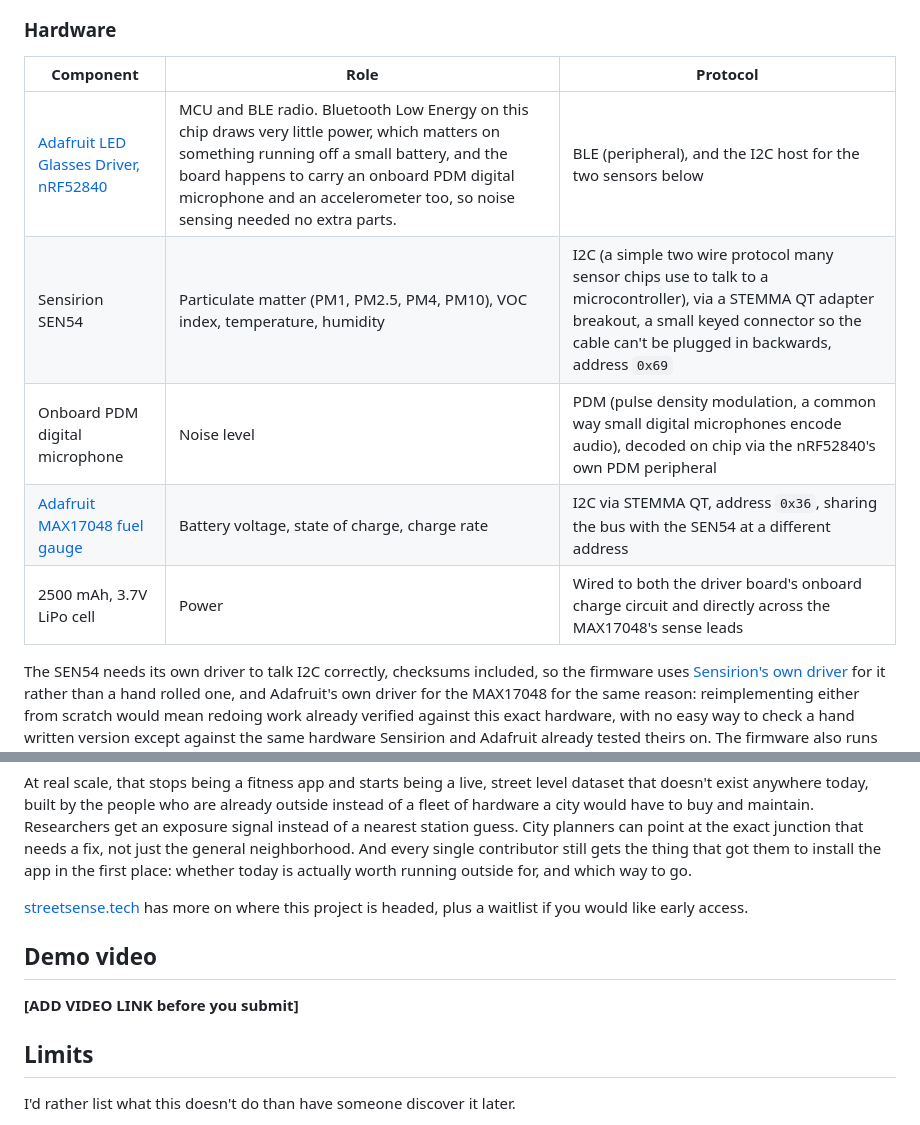
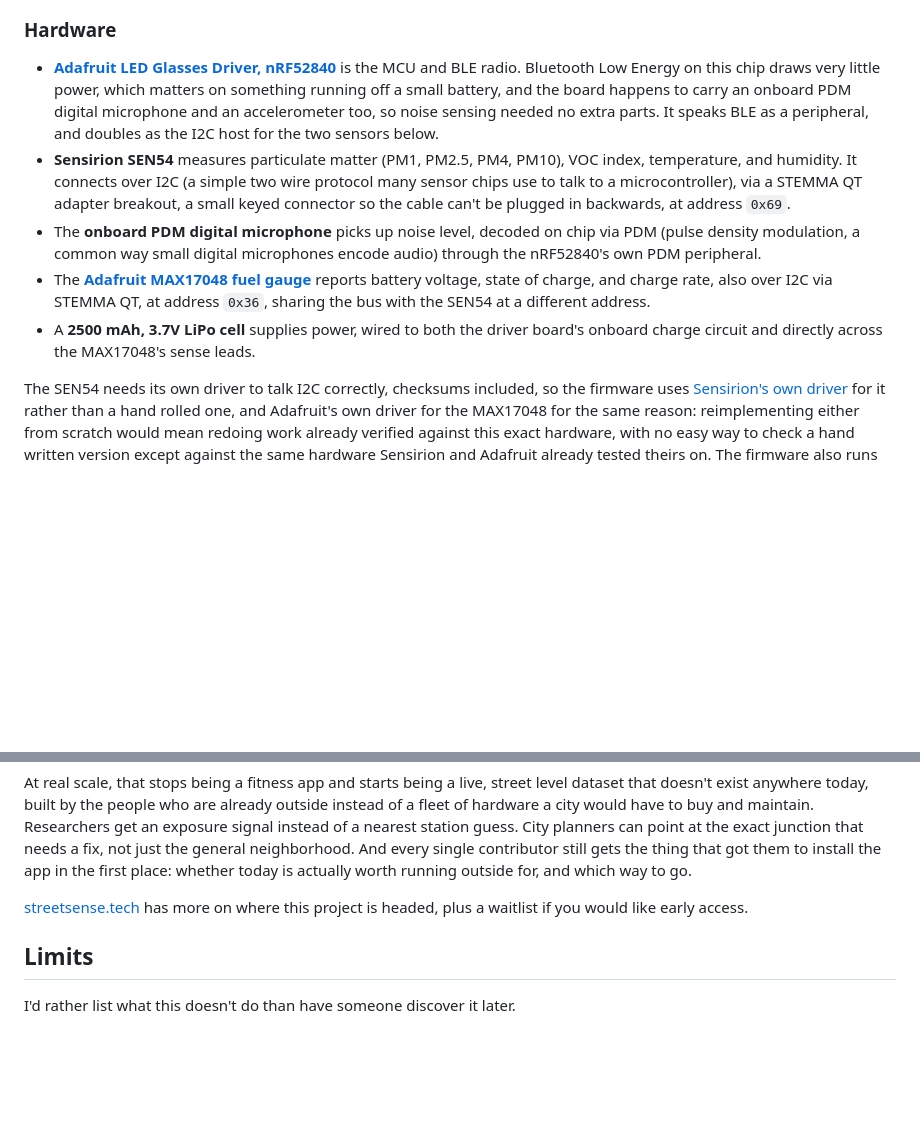
Before and after one commit to mferuscomelo/streetsense, a Markdown page: README.md, 2 parts joined by grey strips. Rendered like a GitHub page; blank space fills up the shorter version.

```diff
--- a/README.md
+++ b/README.md
@@ -91,13 +91,27 @@ And closed up, it looks like this:
 
 ### Hardware
 
-| Component                                                                      | Role                                                                                                                                                                                                                                                                     | Protocol                                                                                                                                                                                                  |
-| ------------------------------------------------------------------------------ | ------------------------------------------------------------------------------------------------------------------------------------------------------------------------------------------------------------------------------------------------------------------------ | --------------------------------------------------------------------------------------------------------------------------------------------------------------------------------------------------------- |
-| [Adafruit LED Glasses Driver, nRF52840](https://www.adafruit.com/product/5217) | MCU and BLE radio. Bluetooth Low Energy on this chip draws very little power, which matters on something running off a small battery, and the board happens to carry an onboard PDM digital microphone and an accelerometer too, so noise sensing needed no extra parts. | BLE (peripheral), and the I2C host for the two sensors below                                                                                                                                              |
-| Sensirion SEN54                                                                | Particulate matter (PM1, PM2.5, PM4, PM10), VOC index, temperature, humidity                                                                                                                                                                                             | I2C (a simple two wire protocol many sensor chips use to talk to a microcontroller), via a STEMMA QT adapter breakout, a small keyed connector so the cable can't be plugged in backwards, address `0x69` |
-| Onboard PDM digital microphone                                                 | Noise level                                                                                                                                                                                                                                                              | PDM (pulse density modulation, a common way small digital microphones encode audio), decoded on chip via the nRF52840's own PDM peripheral                                                                |
-| [Adafruit MAX17048 fuel gauge](https://www.adafruit.com/product/5580)          | Battery voltage, state of charge, charge rate                                                                                                                                                                                                                            | I2C via STEMMA QT, address `0x36`, sharing the bus with the SEN54 at a different address                                                                                                                  |
-| 2500 mAh, 3.7V LiPo cell                                                       | Power                                                                                                                                                                                                                                                                    | Wired to both the driver board's onboard charge circuit and directly across the MAX17048's sense leads                                                                                                    |
+- **[Adafruit LED Glasses Driver, nRF52840](https://www.adafruit.com/product/5217)**
+  is the MCU and BLE radio. Bluetooth Low Energy on this chip draws very
+  little power, which matters on something running off a small battery, and
+  the board happens to carry an onboard PDM digital microphone and an
+  accelerometer too, so noise sensing needed no extra parts. It speaks BLE as
+  a peripheral, and doubles as the I2C host for the two sensors below.
+- **Sensirion SEN54** measures particulate matter (PM1, PM2.5, PM4, PM10),
+  VOC index, temperature, and humidity. It connects over I2C (a simple two
+  wire protocol many sensor chips use to talk to a microcontroller), via a
+  STEMMA QT adapter breakout, a small keyed connector so the cable can't be
+  plugged in backwards, at address `0x69`.
+- The **onboard PDM digital microphone** picks up noise level, decoded on
+  chip via PDM (pulse density modulation, a common way small digital
+  microphones encode audio) through the nRF52840's own PDM peripheral.
+- The **[Adafruit MAX17048 fuel gauge](https://www.adafruit.com/product/5580)**
+  reports battery voltage, state of charge, and charge rate, also over I2C
+  via STEMMA QT, at address `0x36`, sharing the bus with the SEN54 at a
+  different address.
+- A **2500 mAh, 3.7V LiPo cell** supplies power, wired to both the driver
+  board's onboard charge circuit and directly across the MAX17048's sense
+  leads.
 
 The SEN54 needs its own driver to talk I2C correctly, checksums included, so
 the firmware uses [Sensirion's own driver](https://github.com/Sensirion/arduino-i2c-sen5x)
@@ -326,10 +340,6 @@ today is actually worth running outside for, and which way to go.
 
 [streetsense.tech](https://streetsense.tech/) has more on where this project is headed, plus a waitlist if you would like early access.
 
-## Demo video
-
-**[ADD VIDEO LINK before you submit]**
-
 ## Limits
 
 I'd rather list what this doesn't do than have someone discover it later.
```
